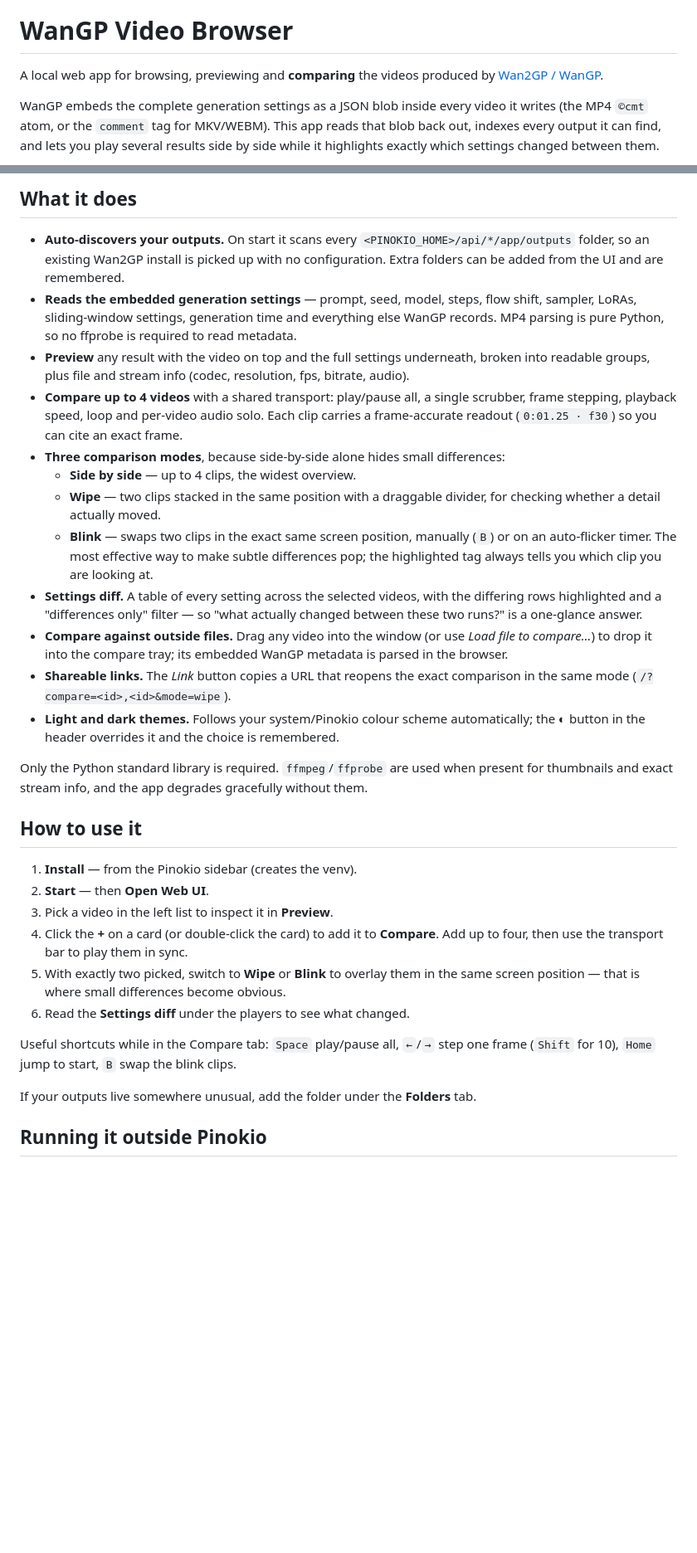
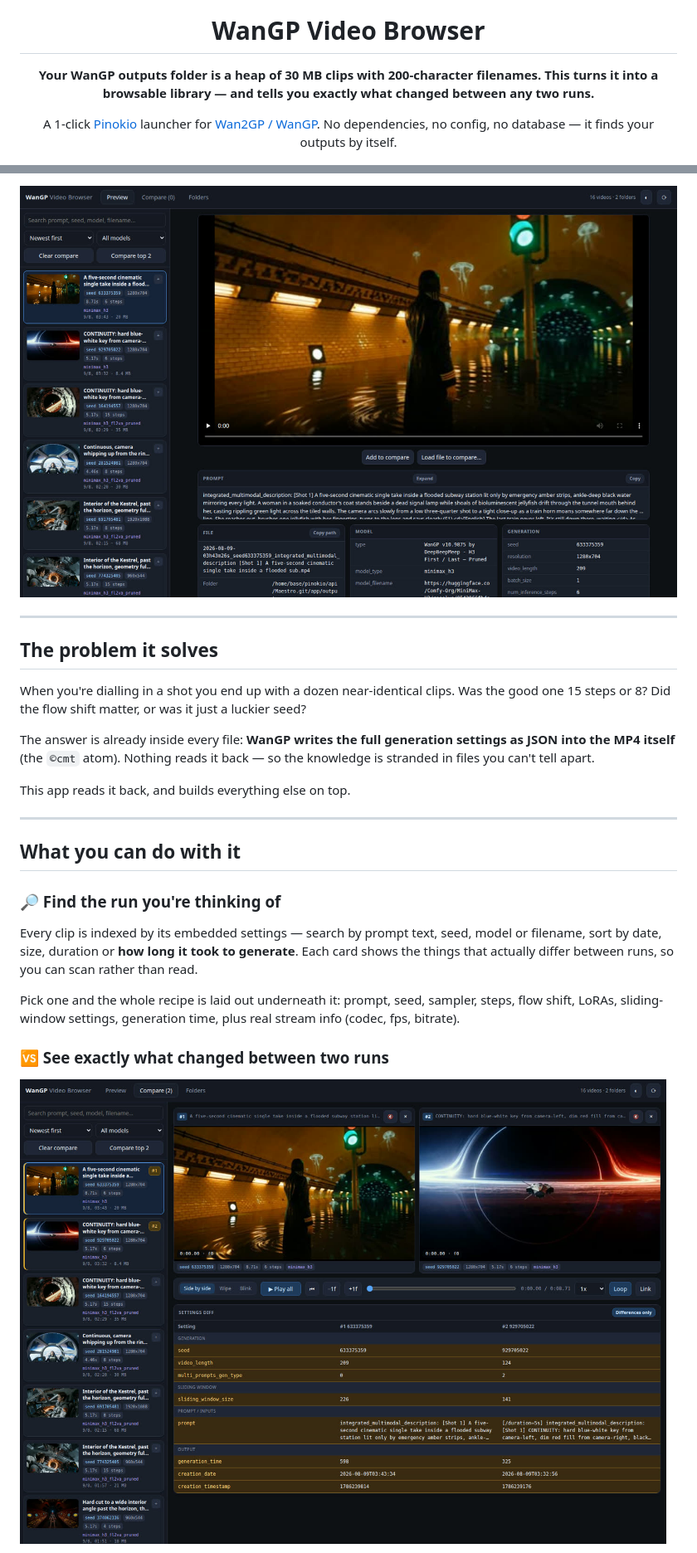
Before and after one commit to Noeljarillo/wangp-video-browser, a Markdown page: README.md, 2 parts joined by grey strips. Shown at 83% size. GitHub-like rendering; pictures changed too: screenshots/compare.jpg (added), screenshots/preview.jpg (added); blank space fills up the shorter version.

```diff
--- a/README.md
+++ b/README.md
@@ -1,10 +5,8 @@
 # WanGP Video Browser
 
-A local web app for browsing, previewing and **comparing** the videos produced by
-[Wan2GP / WanGP](https://github.com/deepbeepmeep/Wan2GP).
+**Your WanGP outputs folder is a heap of 30 MB clips with 200-character filenames.**
+**This turns it into a browsable library — and tells you exactly what changed between any two runs.**
 
-WanGP embeds the complete generation settings as a JSON blob inside every video it
-writes (the MP4 `©cmt` atom, or the `comment` tag for MKV/WEBM). This app reads that
-blob back out, indexes every output it can find, and lets you play several results
-side by side while it highlights exactly which settings changed between them.
+A 1-click [Pinokio](https://pinokio.co) launcher for [Wan2GP / WanGP](https://github.com/deepbeepmeep/Wan2GP).
+No dependencies, no config, no database — it finds your outputs by itself.
 
@@ -12,52 +14,33 @@ side by side while it highlights exactly which settings changed between them.
 
-## What it does
+![Preview tab](screenshots/preview.jpg)
 
-- **Auto-discovers your outputs.** On start it scans every `<PINOKIO_HOME>/api/*/app/outputs`
-  folder, so an existing Wan2GP install is picked up with no configuration. Extra folders
-  can be added from the UI and are remembered.
-- **Reads the embedded generation settings** — prompt, seed, model, steps, flow shift,
-  sampler, LoRAs, sliding-window settings, generation time and everything else WanGP records.
-  MP4 parsing is pure Python, so no ffprobe is required to read metadata.
-- **Preview** any result with the video on top and the full settings underneath, broken
-  into readable groups, plus file and stream info (codec, resolution, fps, bitrate, audio).
-- **Compare up to 4 videos** with a shared transport: play/pause all, a single scrubber,
-  frame stepping, playback speed, loop and per-video audio solo. Each clip carries a
-  frame-accurate readout (`0:01.25 · f30`) so you can cite an exact frame.
-- **Three comparison modes**, because side-by-side alone hides small differences:
-  - **Side by side** — up to 4 clips, the widest overview.
-  - **Wipe** — two clips stacked in the same position with a draggable divider, for
-    checking whether a detail actually moved.
-  - **Blink** — swaps two clips in the exact same screen position, manually (`B`) or on an
-    auto-flicker timer. The most effective way to make subtle differences pop; the
-    highlighted tag always tells you which clip you are looking at.
-- **Settings diff.** A table of every setting across the selected videos, with the
-  differing rows highlighted and a "differences only" filter — so "what actually changed
-  between these two runs?" is a one-glance answer.
-- **Compare against outside files.** Drag any video into the window (or use
-  *Load file to compare…*) to drop it into the compare tray; its embedded WanGP
-  metadata is parsed in the browser.
-- **Shareable links.** The *Link* button copies a URL that reopens the exact comparison
-  in the same mode (`/?compare=<id>,<id>&mode=wipe`).
-- **Light and dark themes.** Follows your system/Pinokio colour scheme automatically; the
-  ◐ button in the header overrides it and the choice is remembered.
+---
 
-Only the Python standard library is required. `ffmpeg`/`ffprobe` are used when present
-for thumbnails and exact stream info, and the app degrades gracefully without them.
+## The problem it solves
 
-## How to use it
+When you're dialling in a shot you end up with a dozen near-identical clips. Was the good one
+15 steps or 8? Did the flow shift matter, or was it just a luckier seed?
 
-1. **Install** — from the Pinokio sidebar (creates the venv).
-2. **Start** — then **Open Web UI**.
-3. Pick a video in the left list to inspect it in **Preview**.
-4. Click the **+** on a card (or double-click the card) to add it to **Compare**.
-   Add up to four, then use the transport bar to play them in sync.
-5. With exactly two picked, switch to **Wipe** or **Blink** to overlay them in the same
-   screen position — that is where small differences become obvious.
-6. Read the **Settings diff** under the players to see what changed.
+The answer is already inside every file: **WanGP writes the full generation settings as JSON into
+the MP4 itself** (the `©cmt` atom). Nothing reads it back — so the knowledge is stranded in files
+you can't tell apart.
 
-Useful shortcuts while in the Compare tab: `Space` play/pause all, `←`/`→` step one
-frame (`Shift` for 10), `Home` jump to start, `B` swap the blink clips.
+This app reads it back, and builds everything else on top.
 
-If your outputs live somewhere unusual, add the folder under the **Folders** tab.
+---
 
-## Running it outside Pinokio
+## What you can do with it
+
+### 🔎 Find the run you're thinking of
+
+Every clip is indexed by its embedded settings — search by prompt text, seed, model or filename,
+sort by date, size, duration or **how long it took to generate**. Each card shows the things that
+actually differ between runs, so you can scan rather than read.
+
+Pick one and the whole recipe is laid out underneath it: prompt, seed, sampler, steps, flow shift,
+LoRAs, sliding-window settings, generation time, plus real stream info (codec, fps, bitrate).
+
+### 🆚 See exactly what changed between two runs
+
+![Compare tab with settings diff](screenshots/compare.jpg)
+
```
Also changed, not shown: other parts of README.md (+86 -6 lines), screenshots/light.jpg (added), screenshots/wipe.jpg (added), 1 other file.
